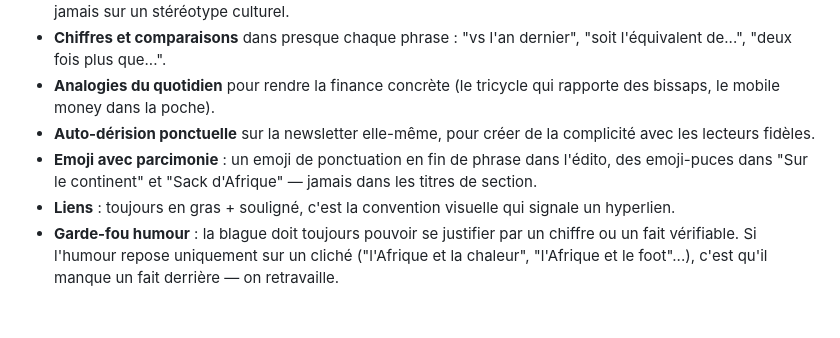
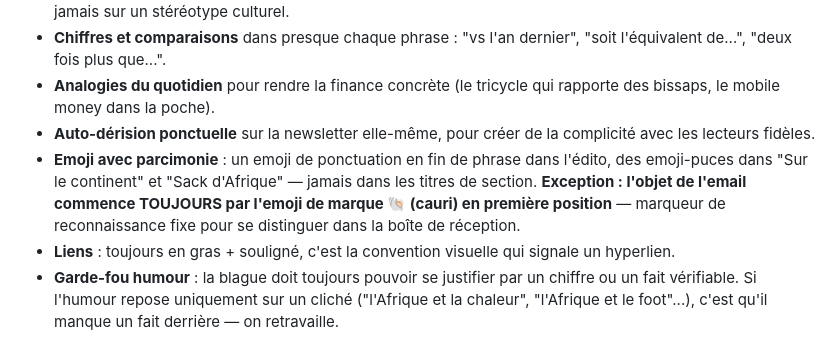
Before and after one commit to benjaminwiseboy/cauri-news-newsletter, a Markdown page: charte-editoriale-newsletter-brvm.md, the part around the change. GitHub-like rendering; blank space fills up the shorter version.

Commit message:
docs(éditorial): objet email commence toujours par l'emoji de marque 🐚 [skip ci]
Co-Authored-By: Claude Opus 4.8 <noreply@anthropic.com>

```diff
--- a/charte-editoriale-newsletter-brvm.md
+++ b/charte-editoriale-newsletter-brvm.md
@@ -284,7 +284,7 @@ Le dernier bloc visible du HTML est donc "Comment soutenir Cauri News ?" avec so
 - **Chiffres et comparaisons** dans presque chaque phrase : "vs l'an dernier", "soit l'équivalent de...", "deux fois plus que...".
 - **Analogies du quotidien** pour rendre la finance concrète (le tricycle qui rapporte des bissaps, le mobile money dans la poche).
 - **Auto-dérision ponctuelle** sur la newsletter elle-même, pour créer de la complicité avec les lecteurs fidèles.
-- **Emoji avec parcimonie** : un emoji de ponctuation en fin de phrase dans l'édito, des emoji-puces dans "Sur le continent" et "Sack d'Afrique" — jamais dans les titres de section.
+- **Emoji avec parcimonie** : un emoji de ponctuation en fin de phrase dans l'édito, des emoji-puces dans "Sur le continent" et "Sack d'Afrique" — jamais dans les titres de section. **Exception : l'objet de l'email commence TOUJOURS par l'emoji de marque 🐚 (cauri) en première position** — marqueur de reconnaissance fixe pour se distinguer dans la boîte de réception.
 - **Liens** : toujours en gras + souligné, c'est la convention visuelle qui signale un hyperlien.
 - **Garde-fou humour** : la blague doit toujours pouvoir se justifier par un chiffre ou un fait vérifiable. Si l'humour repose uniquement sur un cliché ("l'Afrique et la chaleur", "l'Afrique et le foot"...), c'est qu'il manque un fait derrière — on retravaille.
 - **Pédagogie-flex** : chaque définition/rappel peut être tournée en atout social pour le lecteur (« comme ça vous pourrez l'expliquer au maquis ce soir »). La vulgarisation est un cadeau, pas un devoir.
```
Also changed, not shown: prompts/write.md (+3 -2 lines).
